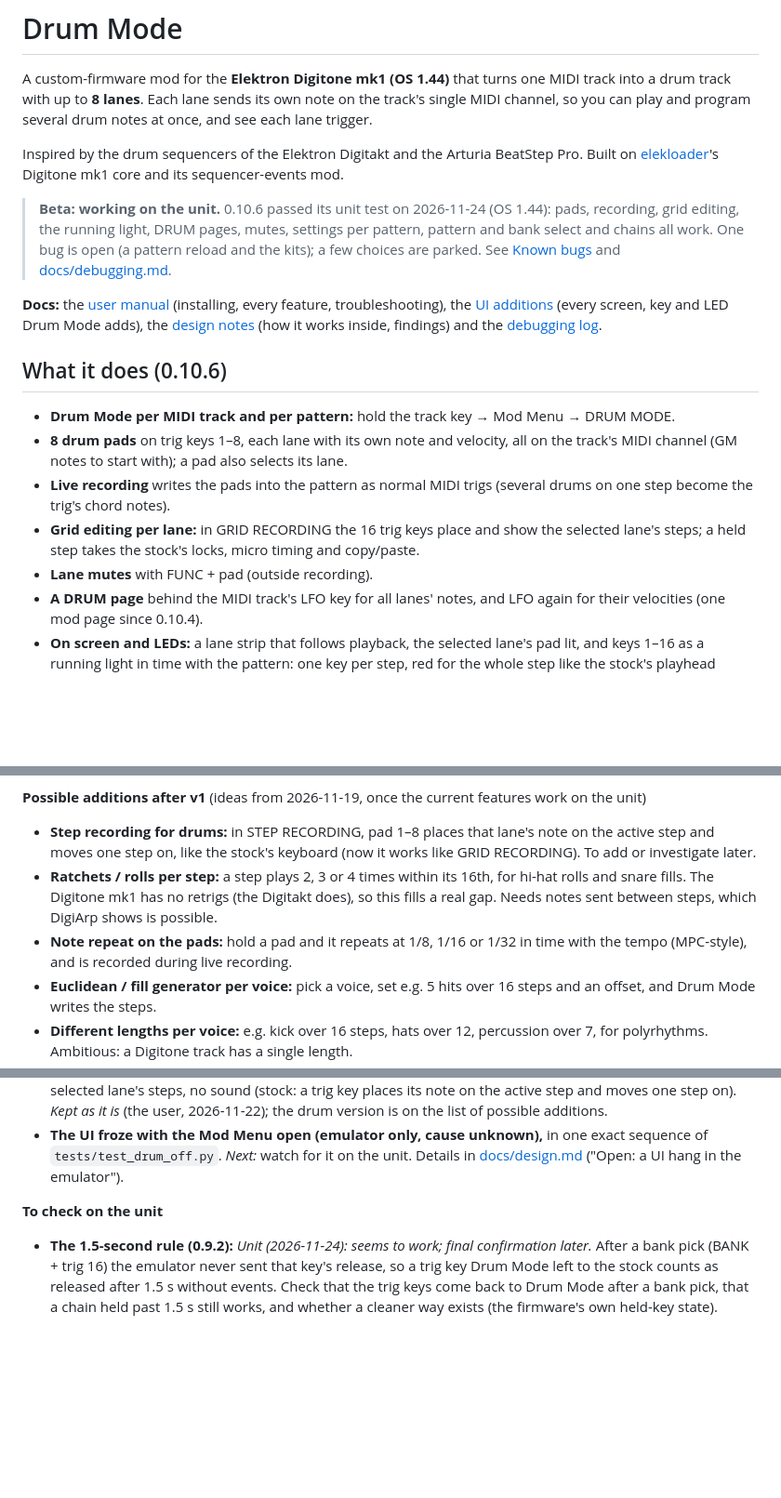
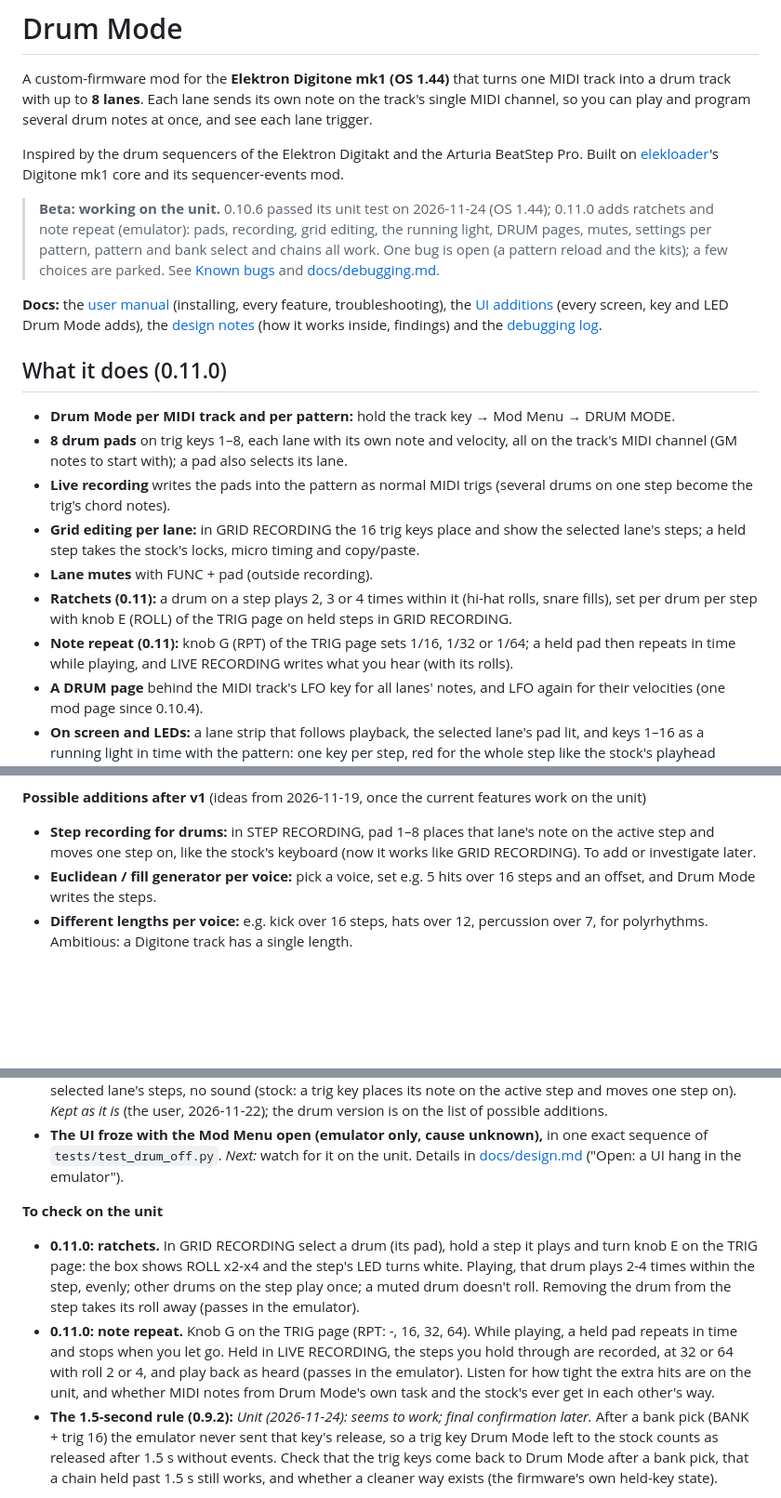
Before and after one commit to morriess/Digitone-Drum-Mode, a Markdown page: README.md, 3 parts joined by grey strips. Shown at 93% size. Rendered like a GitHub page; blank space fills up the shorter version.

```diff
--- a/README.md
+++ b/README.md
@@ -11,7 +11,7 @@ Inspired by the drum sequencers of the Elektron Digitakt and the Arturia
 BeatStep Pro. Built on [elekloader](https://github.com/irpina/elekloader)'s
 Digitone mk1 core and its sequencer-events mod.
 
-> **Beta: working on the unit.** 0.10.6 passed its unit test on 2026-11-24 (OS 1.44): pads,
+> **Beta: working on the unit.** 0.10.6 passed its unit test on 2026-11-24 (OS 1.44); 0.11.0 adds ratchets and note repeat (emulator): pads,
 > recording, grid editing, the running light, DRUM pages, mutes, settings per pattern, pattern
 > and bank select and chains all work. One bug is open (a pattern reload and the kits); a few choices are parked. See
 > [Known bugs](#known-bugs) and [docs/debugging.md](docs/debugging.md).
@@ -21,7 +21,7 @@ Digitone mk1 core and its sequencer-events mod.
 [design notes](docs/design.md) (how it works inside, findings) and the
 [debugging log](docs/debugging.md).
 
-## What it does (0.10.6)
+## What it does (0.11.0)
 
 - **Drum Mode per MIDI track and per pattern:** hold the track key → Mod Menu → DRUM MODE.
 - **8 drum pads** on trig keys 1–8, each lane with its own note and velocity, all on the
@@ -31,6 +31,11 @@ Digitone mk1 core and its sequencer-events mod.
 - **Grid editing per lane:** in GRID RECORDING the 16 trig keys place and show the selected
   lane's steps; a held step takes the stock's locks, micro timing and copy/paste.
 - **Lane mutes** with FUNC + pad (outside recording).
+- **Ratchets (0.11):** a drum on a step plays 2, 3 or 4 times within it (hi-hat rolls, snare
+  fills), set per drum per step with knob E (ROLL) of the TRIG page on held steps in GRID
+  RECORDING.
+- **Note repeat (0.11):** knob G (RPT) of the TRIG page sets 1/16, 1/32 or 1/64; a held pad then
+  repeats in time while playing, and LIVE RECORDING writes what you hear (with its rolls).
 - **A DRUM page** behind the MIDI track's LFO key for all lanes' notes, and LFO again for their
   velocities (one mod page since 0.10.4).
 - **On screen and LEDs:** a lane strip that follows playback, the selected lane's pad lit, and
@@ -81,11 +86,6 @@ unit)
 - **Step recording for drums:** in STEP RECORDING, pad 1–8 places that lane's note on the active
   step and moves one step on, like the stock's keyboard (now it works like GRID RECORDING). To
   add or investigate later.
-- **Ratchets / rolls per step:** a step plays 2, 3 or 4 times within its 16th, for hi-hat rolls
-  and snare fills. The Digitone mk1 has no retrigs (the Digitakt does), so this fills a real
-  gap. Needs notes sent between steps, which DigiArp shows is possible.
-- **Note repeat on the pads:** hold a pad and it repeats at 1/8, 1/16 or 1/32 in time with the
-  tempo (MPC-style), and is recorded during live recording.
 - **Euclidean / fill generator per voice:** pick a voice, set e.g. 5 hits over 16 steps and an
   offset, and Drum Mode writes the steps.
 - **Different lengths per voice:** e.g. kick over 16 steps, hats over 12, percussion over 7, for
@@ -132,6 +132,15 @@ step like the stock's playhead (0.10.6); settings per pattern and per track (0.1
   [docs/design.md](docs/design.md) ("Open: a UI hang in the emulator").
 
 **To check on the unit**
+- **0.11.0: ratchets.** In GRID RECORDING select a drum (its pad), hold a step it plays and turn
+  knob E on the TRIG page: the box shows ROLL x2-x4 and the step's LED turns white. Playing, that
+  drum plays 2-4 times within the step, evenly; other drums on the step play once; a muted drum
+  doesn't roll. Removing the drum from the step takes its roll away (passes in the emulator).
+- **0.11.0: note repeat.** Knob G on the TRIG page (RPT: -, 16, 32, 64). While playing, a held pad
+  repeats in time and stops when you let go. Held in LIVE RECORDING, the steps you hold through
+  are recorded, at 32 or 64 with roll 2 or 4, and play back as heard (passes in the emulator).
+  Listen for how tight the extra hits are on the unit, and whether MIDI notes from Drum Mode's
+  own task and the stock's ever get in each other's way.
 - **The 1.5-second rule (0.9.2):** *Unit (2026-11-24): seems to work; final confirmation later.*
   After a bank pick (BANK + trig 16) the emulator never sent that key's release, so a trig key
   Drum Mode left to the stock counts as released after 1.5 s without events. Check that the trig
```
Also changed, not shown: other parts of README.md (+3 -2 lines), docs/MANUAL.md (+43 -8 lines), docs/ui/README.md (+22 -7 lines), docs/ui/trig-repeat.png (added), docs/ui/trig-roll.png (added), 5 other files.
